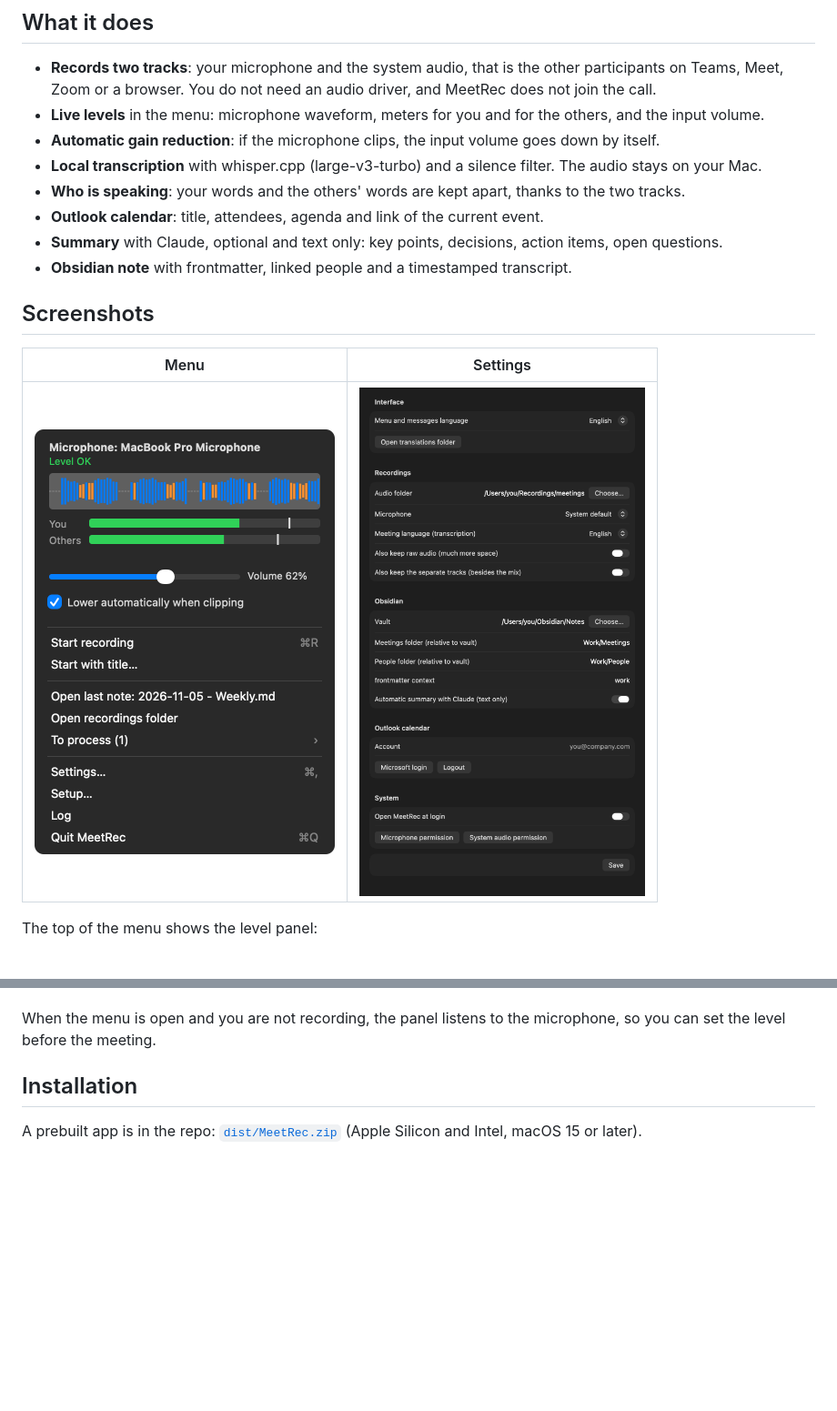
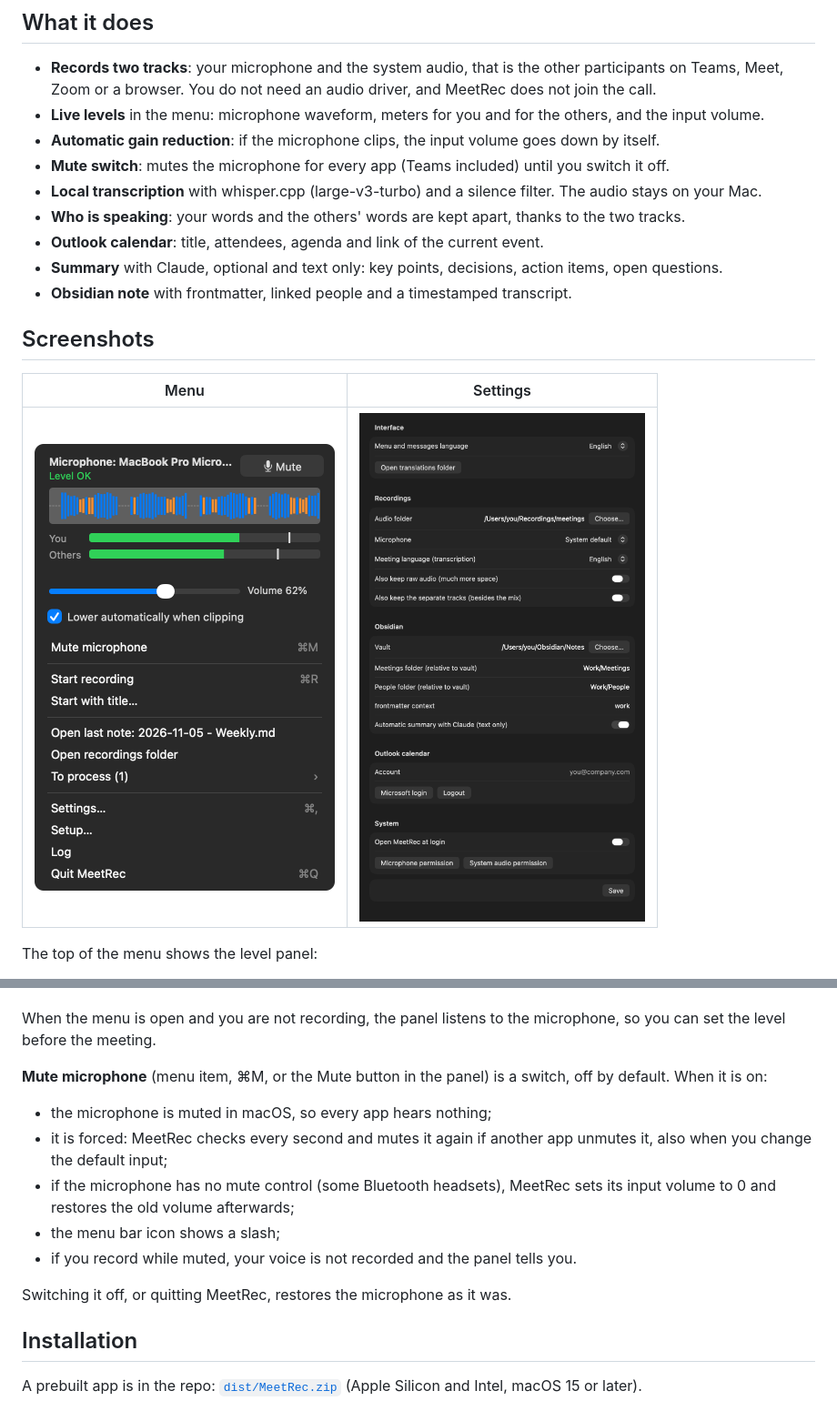
Before and after one commit to fabiottini/meetrec, a Markdown page: README.md, 2 parts joined by grey strips. Shown at 91% size. Rendered like a GitHub page; pictures changed too: docs/menu.png; blank space fills up the shorter version.

```diff
--- a/README.md
+++ b/README.md
@@ -25,6 +25,7 @@ to disk while you record, so a crash does not lose it.
 - **Live levels** in the menu: microphone waveform, meters for you and for the others, and the
   input volume.
 - **Automatic gain reduction**: if the microphone clips, the input volume goes down by itself.
+- **Mute switch**: mutes the microphone for every app (Teams included) until you switch it off.
 - **Local transcription** with whisper.cpp (large-v3-turbo) and a silence filter. The audio stays on
   your Mac.
 - **Who is speaking**: your words and the others' words are kept apart, thanks to the two tracks.
@@ -51,6 +52,18 @@ The top of the menu shows the level panel:
 
 When the menu is open and you are not recording, the panel listens to the microphone, so you can
 set the level before the meeting.
+
+**Mute microphone** (menu item, ⌘M, or the Mute button in the panel) is a switch, off by default.
+When it is on:
+- the microphone is muted in macOS, so every app hears nothing;
+- it is forced: MeetRec checks every second and mutes it again if another app unmutes it, also
+  when you change the default input;
+- if the microphone has no mute control (some Bluetooth headsets), MeetRec sets its input volume
+  to 0 and restores the old volume afterwards;
+- the menu bar icon shows a slash;
+- if you record while muted, your voice is not recorded and the panel tells you.
+
+Switching it off, or quitting MeetRec, restores the microphone as it was.
 
 ## Installation
 
```
Also changed, not shown: docs/levels.png, 9 other files.
